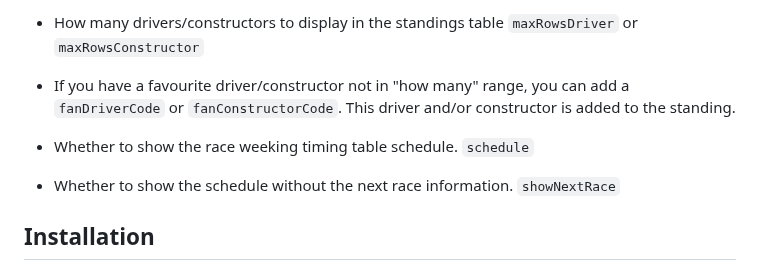
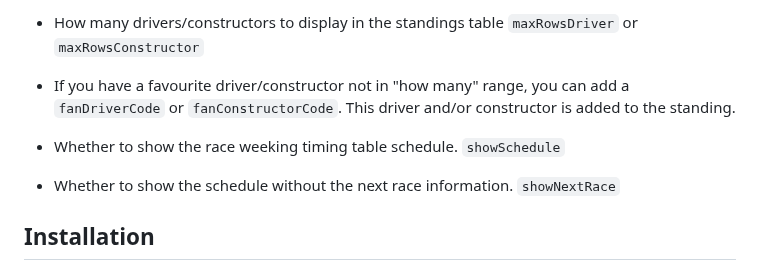
Before and after one commit to ianperrin/MMM-Formula1, a Markdown page: README.md, the part around one of its changes. GitHub-like rendering.

Commit message:
Update README.md
config options

```diff
--- a/README.md
+++ b/README.md
@@ -29,7 +29,7 @@ Forked from Ian Perrin's take on this.This module combines standing and schedule
 - How many drivers/constructors to display in the standings table `maxRowsDriver` or `maxRowsConstructor`
 - If you have a favourite driver/constructor not in "how many" range, you can add a `fanDriverCode` or `fanConstructorCode`. This driver and/or constructor is added to the standing.
 
-- Whether to show the race weeking timing table schedule. `schedule`
+- Whether to show the race weeking timing table schedule. `showSchedule`
 - Whether to show the schedule without the next race information. `showNextRace`
 ## Installation
 
```
Also changed, not shown: other parts of README.md (+2 -1 lines).
